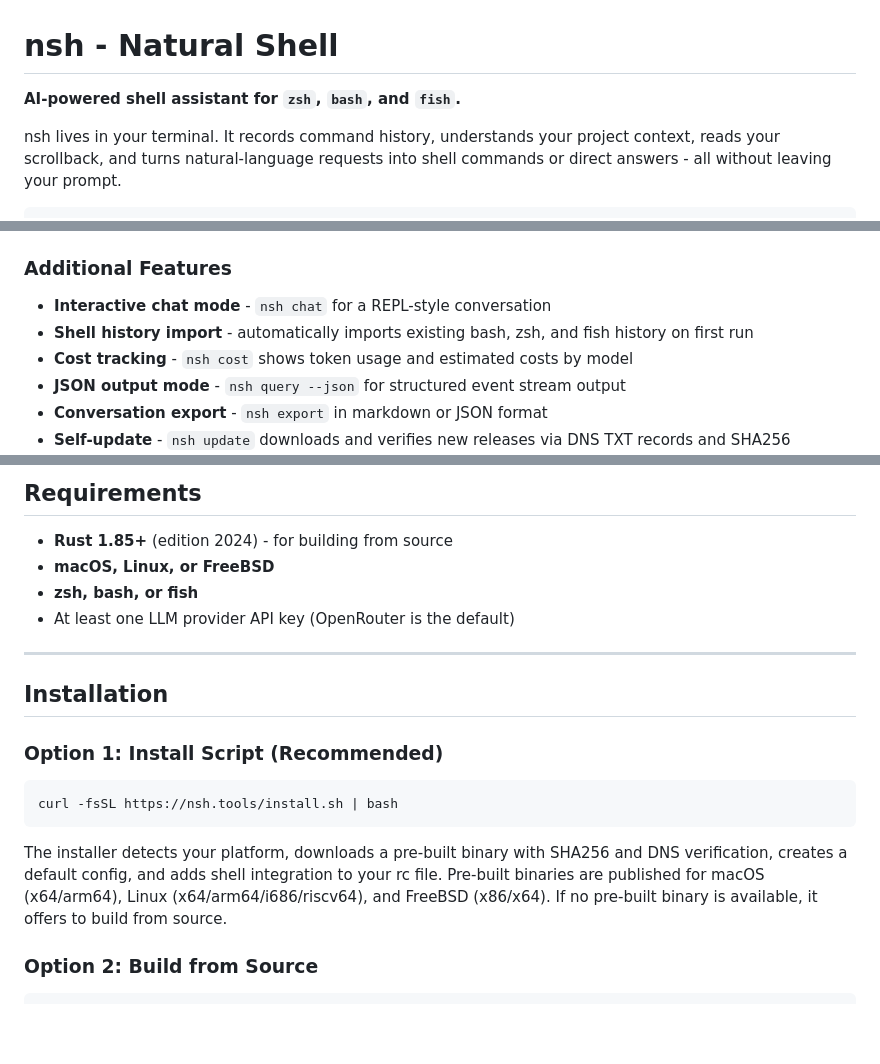
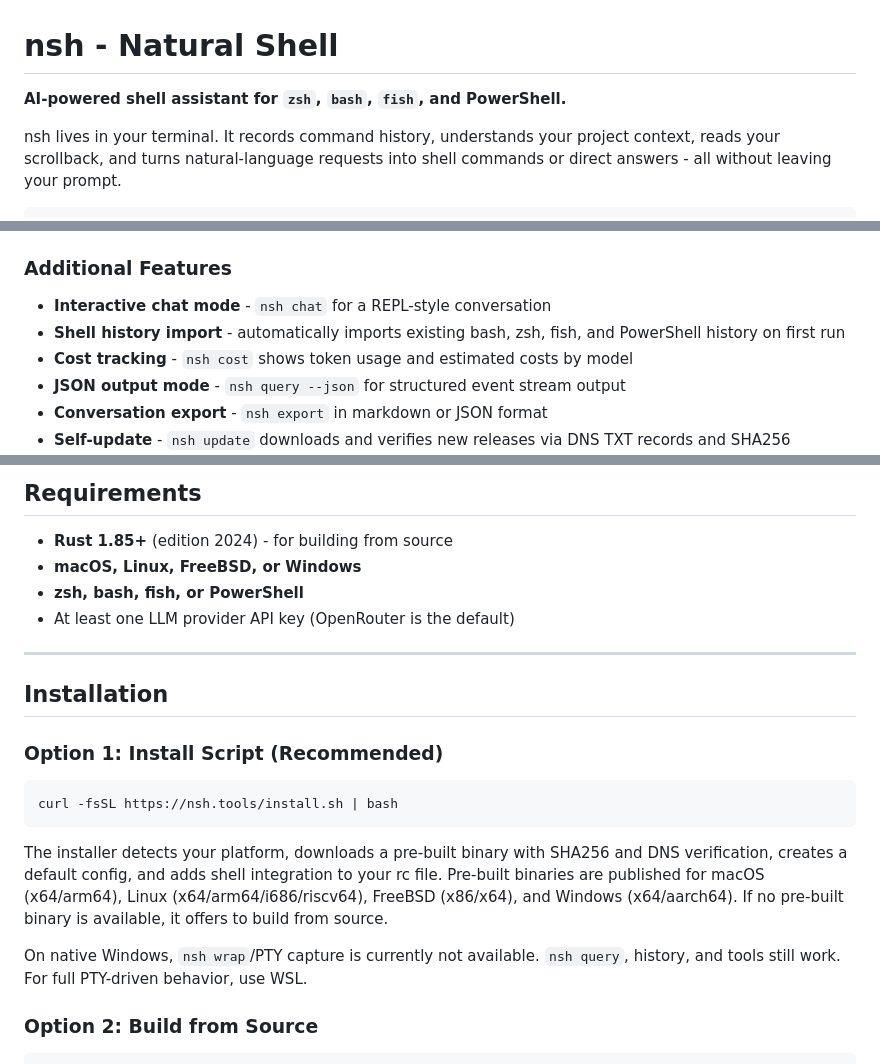
Before and after one commit to fluffypony/nsh, a Markdown page: README.md, 3 parts joined by grey strips. GitHub-like rendering; blank space fills up the shorter version.

Commit message:
Document Windows and PowerShell support in docs and setup

````diff
--- a/README.md
+++ b/README.md
@@ -1,6 +1,6 @@
 # nsh - Natural Shell
 
-**AI-powered shell assistant for `zsh`, `bash`, and `fish`.**
+**AI-powered shell assistant for `zsh`, `bash`, `fish`, and PowerShell.**
 
 nsh lives in your terminal. It records command history, understands your project context, reads your scrollback, and turns natural-language requests into shell commands or direct answers - all without leaving your prompt.
 
@@ -180,7 +180,7 @@ fast = ["google/gemini-2.5-flash-lite", "anthropic/claude-haiku-4.5"]
 ### Additional Features
 
 - **Interactive chat mode** - `nsh chat` for a REPL-style conversation
-- **Shell history import** - automatically imports existing bash, zsh, and fish history on first run
+- **Shell history import** - automatically imports existing bash, zsh, fish, and PowerShell history on first run
 - **Cost tracking** - `nsh cost` shows token usage and estimated costs by model
 - **JSON output mode** - `nsh query --json` for structured event stream output
 - **Conversation export** - `nsh export` in markdown or JSON format
@@ -195,8 +195,8 @@ fast = ["google/gemini-2.5-flash-lite", "anthropic/claude-haiku-4.5"]
 ## Requirements
 
 - **Rust 1.85+** (edition 2024) - for building from source
-- **macOS, Linux, or FreeBSD**
-- **zsh, bash, or fish**
+- **macOS, Linux, FreeBSD, or Windows**
+- **zsh, bash, fish, or PowerShell**
 - At least one LLM provider API key (OpenRouter is the default)
 
 ---
@@ -209,7 +209,9 @@ fast = ["google/gemini-2.5-flash-lite", "anthropic/claude-haiku-4.5"]
 curl -fsSL https://nsh.tools/install.sh | bash
 ```
 
-The installer detects your platform, downloads a pre-built binary with SHA256 and DNS verification, creates a default config, and adds shell integration to your rc file. Pre-built binaries are published for macOS (x64/arm64), Linux (x64/arm64/i686/riscv64), and FreeBSD (x86/x64). If no pre-built binary is available, it offers to build from source.
+The installer detects your platform, downloads a pre-built binary with SHA256 and DNS verification, creates a default config, and adds shell integration to your rc file. Pre-built binaries are published for macOS (x64/arm64), Linux (x64/arm64/i686/riscv64), FreeBSD (x86/x64), and Windows (x64/aarch64). If no pre-built binary is available, it offers to build from source.
+
+On native Windows, `nsh wrap`/PTY capture is currently not available. `nsh query`, history, and tools still work. For full PTY-driven behavior, use WSL.
 
 ### Option 2: Build from Source
 
````
Also changed, not shown: other parts of README.md (+4 -1 lines), CONTRIBUTING.md (+1 -1 lines).
